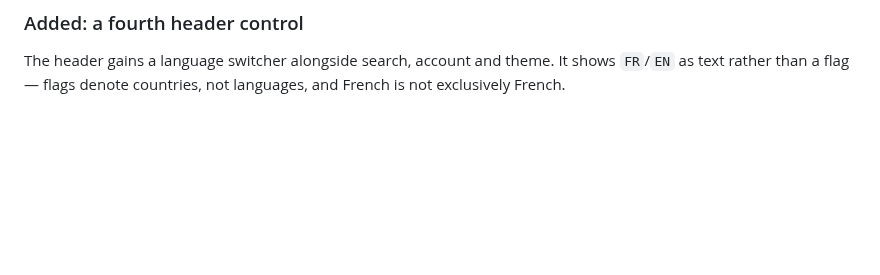
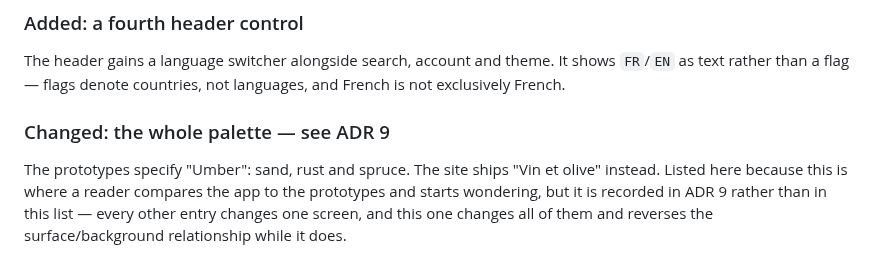
Before and after one commit to CodingHedi/BonAppHedi, a Markdown page: Docs/adr/0006-deviations-from-the-design-prototypes.md, the part around the change. Drawn GitHub-style; blank space fills up the shorter version.

```diff
--- a/Docs/adr/0006-deviations-from-the-design-prototypes.md
+++ b/Docs/adr/0006-deviations-from-the-design-prototypes.md
@@ -105,3 +105,11 @@ page. The prototype simply predates there being anything to link to.
 The header gains a language switcher alongside search, account and theme. It
 shows `FR`/`EN` as text rather than a flag — flags denote countries, not
 languages, and French is not exclusively French.
+
+### Changed: the whole palette — see ADR 9
+
+The prototypes specify "Umber": sand, rust and spruce. The site ships "Vin et
+olive" instead. Listed here because this is where a reader compares the app to
+the prototypes and starts wondering, but it is recorded in ADR 9 rather than in
+this list — every other entry changes one screen, and this one changes all of
+them and reverses the surface/background relationship while it does.
```
Also changed, not shown: Docs/adr/0009-vin-et-olive-replaces-umber.md (added, +129 -0 lines).
